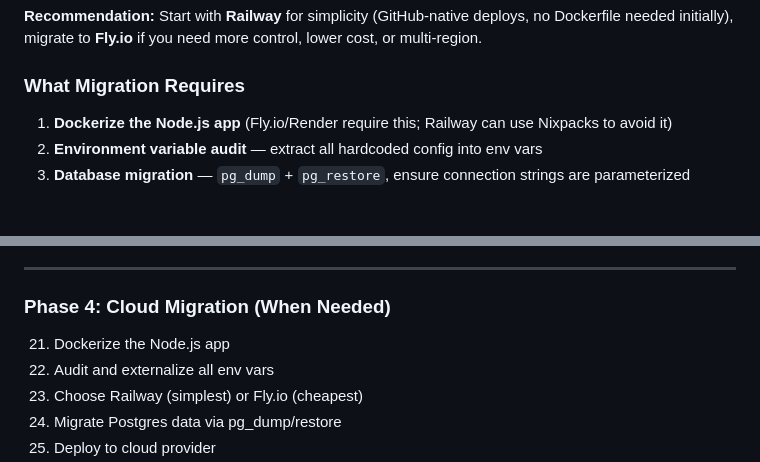
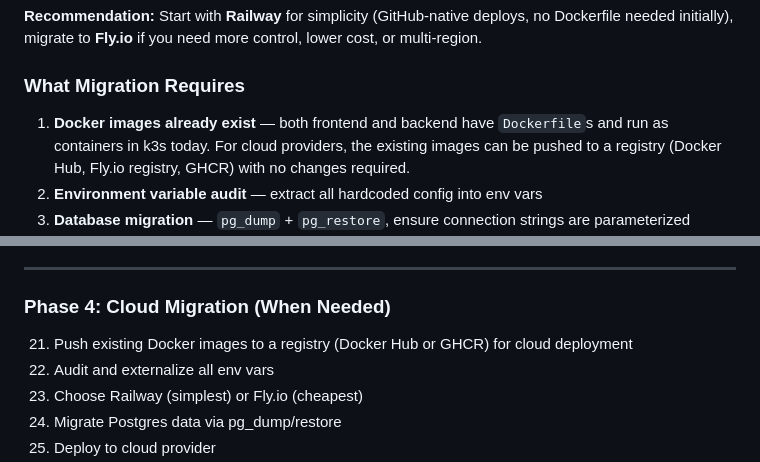
Before and after one commit to ClawPi-Prime/clawpi-shared, a Markdown page: docs/alpha-infrastructure-proposal.md, 2 parts joined by grey strips. Rendered like a GitHub page; blank space fills up the shorter version.

Commit message:
docs: Clarify stack is already dockerized — images exist, k3s running

```diff
--- a/docs/alpha-infrastructure-proposal.md
+++ b/docs/alpha-infrastructure-proposal.md
@@ -423,7 +423,7 @@ For alpha: **Starter web service + Starter Postgres = ~$14/month**. Render also
 
 ### What Migration Requires
 
-1. **Dockerize the Node.js app** (Fly.io/Render require this; Railway can use Nixpacks to avoid it)
+1. **Docker images already exist** — both frontend and backend have `Dockerfile`s and run as containers in k3s today. For cloud providers, the existing images can be pushed to a registry (Docker Hub, Fly.io registry, GHCR) with no changes required.
 2. **Environment variable audit** — extract all hardcoded config into env vars
 3. **Database migration** — `pg_dump` + `pg_restore`, ensure connection strings are parameterized
 4. **WebSocket sticky sessions** — if you run multiple replicas, Socket.io requires sticky sessions or Redis adapter. For alpha, run single replica.
@@ -489,7 +489,7 @@ For alpha: **Starter web service + Starter Postgres = ~$14/month**. Render also
 
 ### Phase 4: Cloud Migration (When Needed)
 
-21. Dockerize the Node.js app
+21. Push existing Docker images to a registry (Docker Hub or GHCR) for cloud deployment
 22. Audit and externalize all env vars
 23. Choose Railway (simplest) or Fly.io (cheapest)
 24. Migrate Postgres data via pg_dump/restore
```
